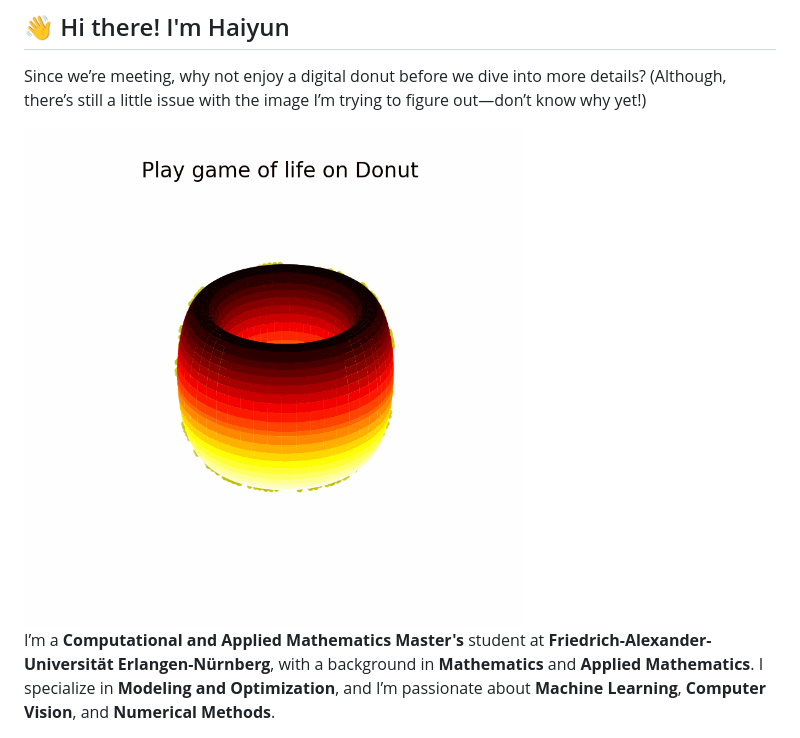
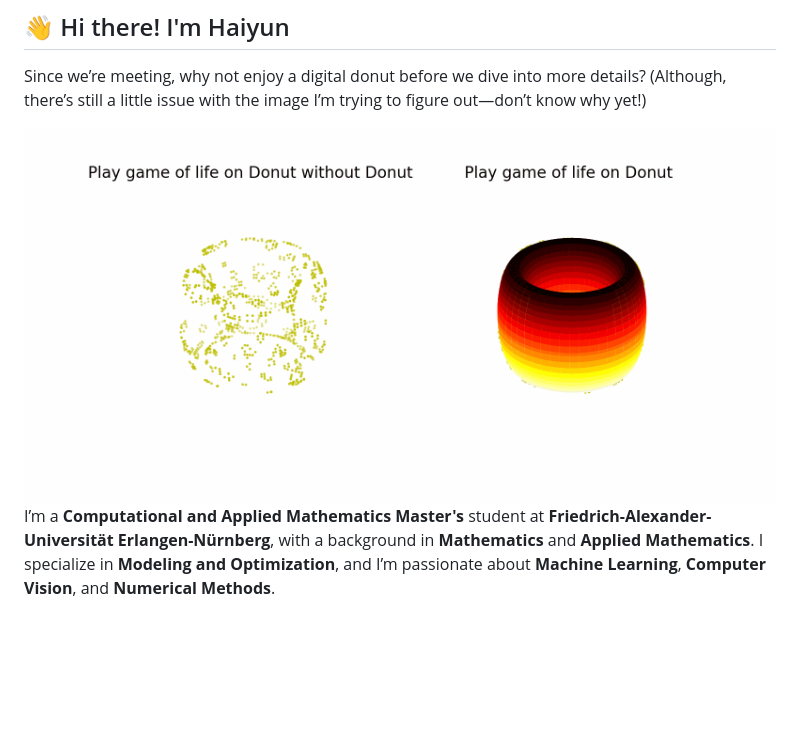
Before and after one commit to Haiyun314/Haiyun314, a Markdown page: README.md, the part around the change. Rendered like a GitHub page; pictures changed too: results/torus_animation.gif; blank space fills up the shorter version.

```diff
--- a/README.md
+++ b/README.md
@@ -4,7 +4,7 @@
 
 Since we’re meeting, why not enjoy a digital donut before we dive into more details? (Although, there’s still a little issue with the image I’m trying to figure out—don’t know why yet!)
 
-<img src="results/torus_animation.gif" width="500" height="500">
+<img src="results/torus_animation.gif" width="800" height="400">
 
 I’m a **Computational and Applied Mathematics Master's** student at **Friedrich-Alexander-Universität Erlangen-Nürnberg**, with a background in **Mathematics** and **Applied Mathematics**. I specialize in **Modeling and Optimization**, and I’m passionate about **Machine Learning**, **Computer Vision**, and **Numerical Methods**.
 
```
Also changed, not shown: 1 other file.
